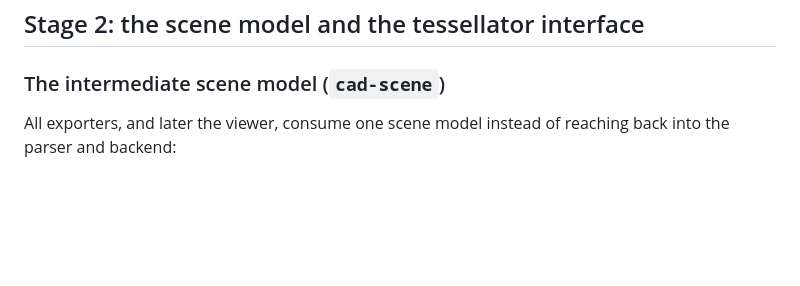
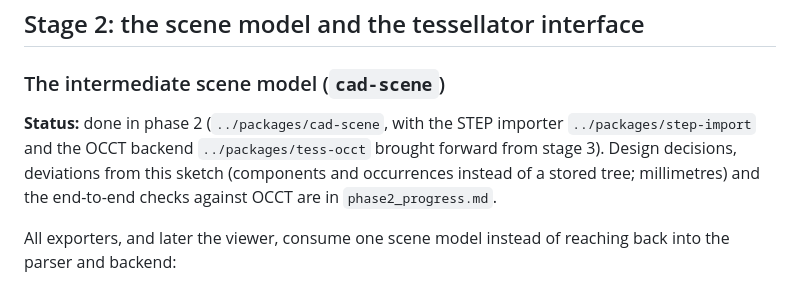
Before and after one commit to martyvona/cad-io-js, a Markdown page: docs/architecture.md, the part around the change. GitHub-like rendering; blank space fills up the shorter version.

```diff
--- a/docs/architecture.md
+++ b/docs/architecture.md
@@ -196,6 +196,8 @@ A build-time generator, written in TypeScript, converts EXPRESS into JSON dictio
 ## Stage 2: the scene model and the tessellator interface
 
 ### The intermediate scene model (`cad-scene`)
+
+**Status:** done in phase 2 (`../packages/cad-scene`, with the STEP importer `../packages/step-import` and the OCCT backend `../packages/tess-occt` brought forward from stage 3). Design decisions, deviations from this sketch (components and occurrences instead of a stored tree; millimetres) and the end-to-end checks against OCCT are in `phase2_progress.md`.
 
 All exporters, and later the viewer, consume one scene model instead of reaching back into the parser and backend:
 
```
Also changed, not shown: docs/phase1_progress.md (+1 -0 lines), docs/phase2_progress.md (+17 -5 lines).
